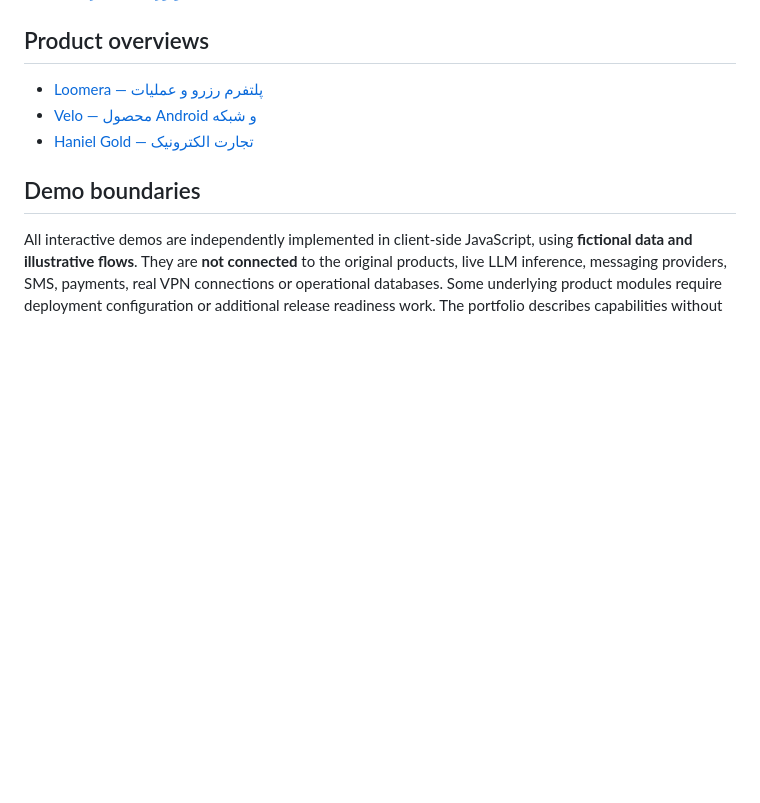
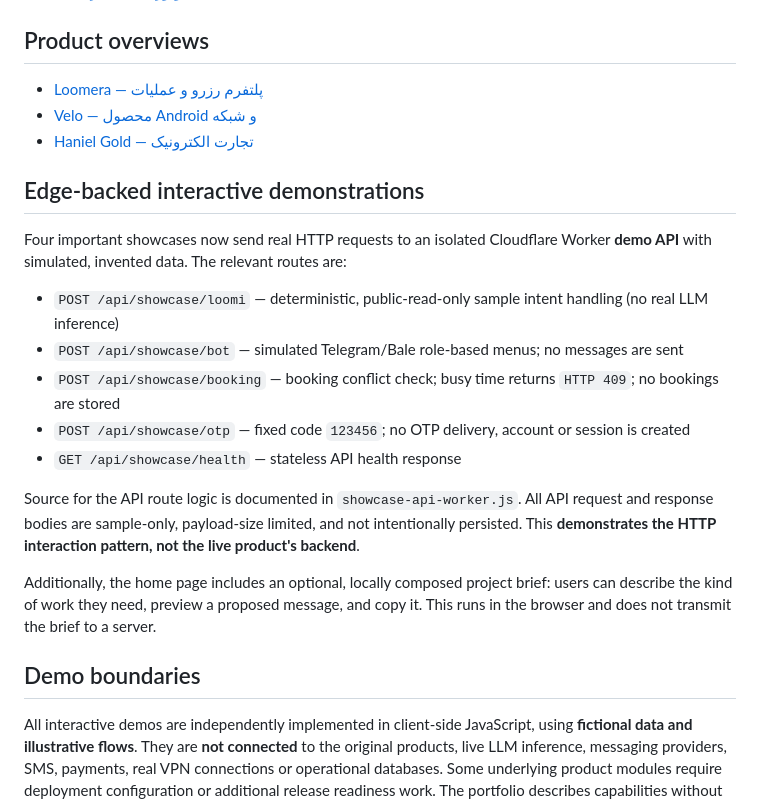
Before and after one commit to alireza-anari/alireza-anari, a Markdown page: portfolio-site/README.md, the part around the change. Drawn GitHub-style; blank space fills up the shorter version.

Commit message:
Document isolated demo API, HTTP behavior and privacy-friendly project brief

```diff
--- a/portfolio-site/README.md
+++ b/portfolio-site/README.md
@@ -28,6 +28,20 @@ This portfolio is intentionally **client-facing and source-free**: no GitHub rep
 - [Velo — محصول Android و شبکه](https://alireza-portfolio.alirezaanari117.workers.dev/projects/velo)
 - [Haniel Gold — تجارت الکترونیک](https://alireza-portfolio.alirezaanari117.workers.dev/projects/haniel-gold)
 
+## Edge-backed interactive demonstrations
+
+Four important showcases now send real HTTP requests to an isolated Cloudflare Worker **demo API** with simulated, invented data. The relevant routes are:
+
+- `POST /api/showcase/loomi` — deterministic, public-read-only sample intent handling (no real LLM inference)
+- `POST /api/showcase/bot` — simulated Telegram/Bale role-based menus; no messages are sent
+- `POST /api/showcase/booking` — booking conflict check; busy time returns `HTTP 409`; no bookings are stored
+- `POST /api/showcase/otp` — fixed code `123456`; no OTP delivery, account or session is created
+- `GET /api/showcase/health` — stateless API health response
+
+Source for the API route logic is documented in `showcase-api-worker.js`. All API request and response bodies are sample-only, payload-size limited, and not intentionally persisted. This **demonstrates the HTTP interaction pattern, not the live product's backend**.
+
+Additionally, the home page includes an optional, locally composed project brief: users can describe the kind of work they need, preview a proposed message, and copy it. This runs in the browser and does not transmit the brief to a server.
+
 ## Demo boundaries
 
 All interactive demos are independently implemented in client-side JavaScript, using **fictional data and illustrative flows**. They are **not connected** to the original products, live LLM inference, messaging providers, SMS, payments, real VPN connections or operational databases. Some underlying product modules require deployment configuration or additional release readiness work. The portfolio describes capabilities without claiming that unfinished products are production-ready.
```
